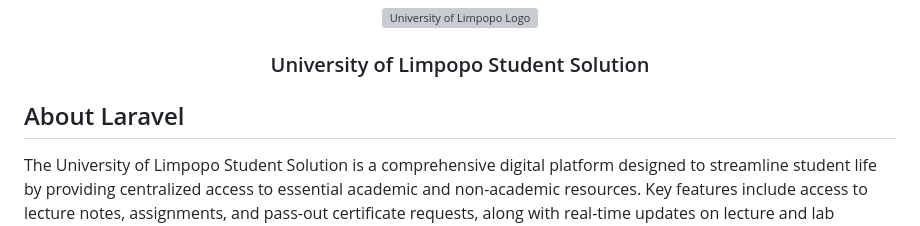
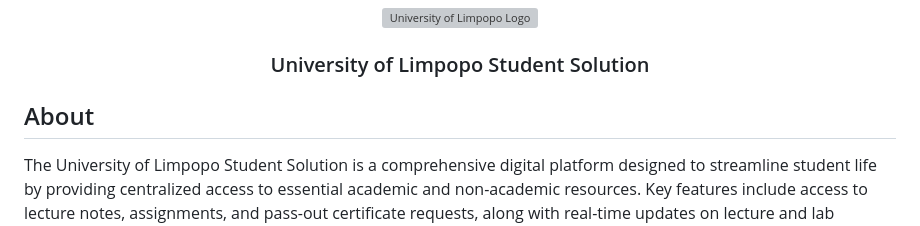
Before and after one commit to Kopanomothlaka/UL_Student_Solution, a Markdown page: README.md, the part around the change. Rendered like a GitHub page; grey boxes are pictures that could not be loaded.

```diff
--- a/README.md
+++ b/README.md
@@ -6,7 +6,7 @@
 </p>
 
 
-## About Laravel
+## About
 
 The University of Limpopo Student Solution is a comprehensive digital platform designed to streamline student life by providing centralized access to essential academic and non-academic resources. Key features include access to lecture notes, assignments, and pass-out certificate requests, along with real-time updates on lecture and lab availability. The platform also offers a detailed campus map to help students navigate university buildings, along with a messaging system for efficient student-staff communication. Students can stay updated on upcoming events, manage their schedules, and access library resources, all while benefiting from services like lost and found. This innovative platform enhances the overall student experience, making academic and campus life more organized and accessible.
 
```
